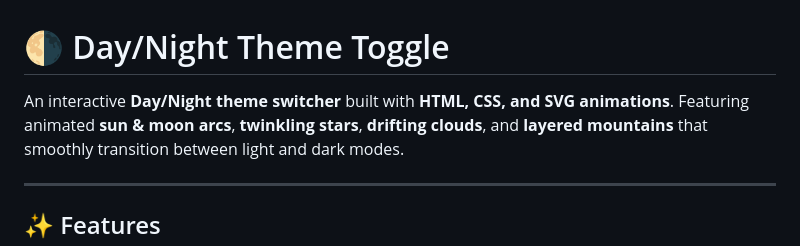
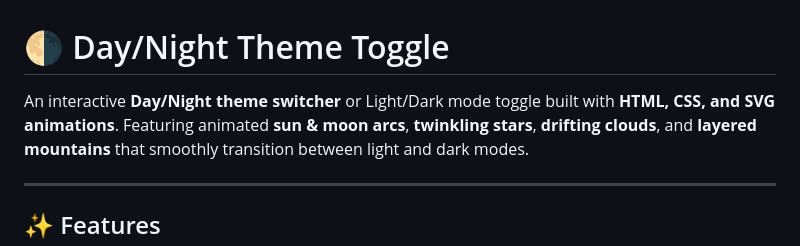
Before and after one commit to BloxieYash/Animated-Theme-Toggle, a Markdown page: README.md, the part around the change. Rendered like a GitHub page.

```diff
--- a/README.md
+++ b/README.md
@@ -1,6 +1,6 @@
 # 🌗 Day/Night Theme Toggle
 
-An interactive **Day/Night theme switcher** built with **HTML, CSS, and SVG animations**.
+An interactive **Day/Night theme switcher** or Light/Dark mode toggle built with **HTML, CSS, and SVG animations**.
 Featuring animated **sun & moon arcs**, **twinkling stars**, **drifting clouds**, and **layered mountains** that smoothly transition between light and dark modes.
 
 ---
```
